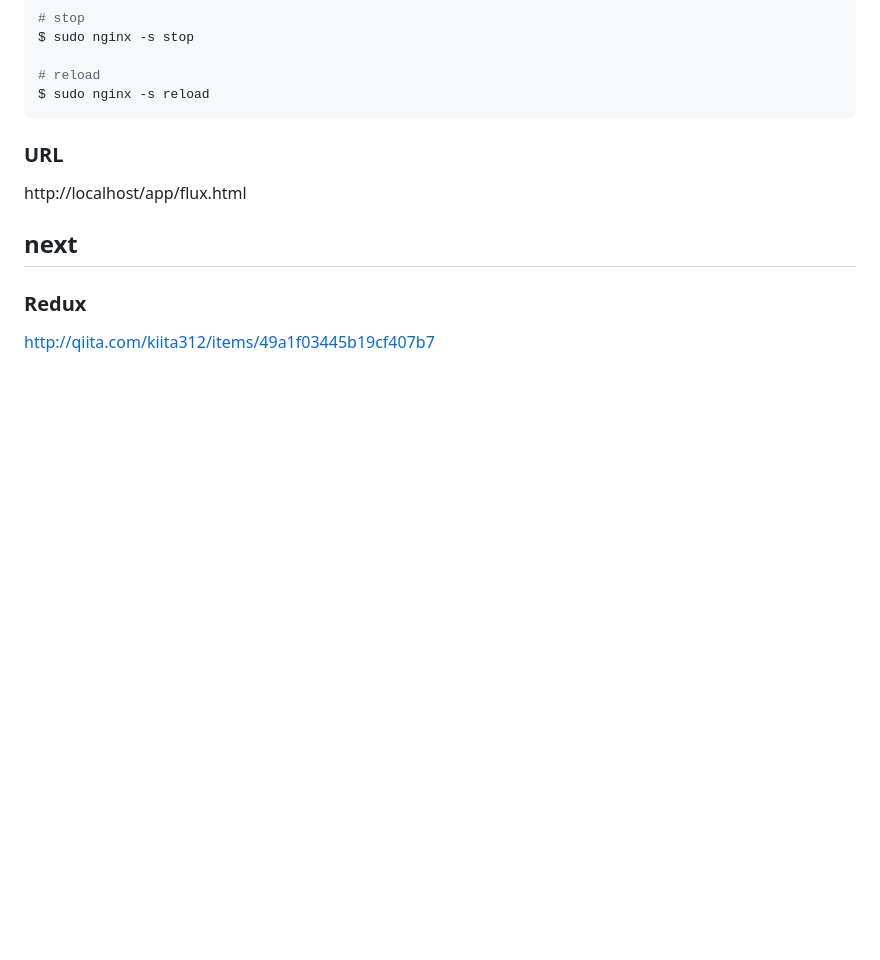
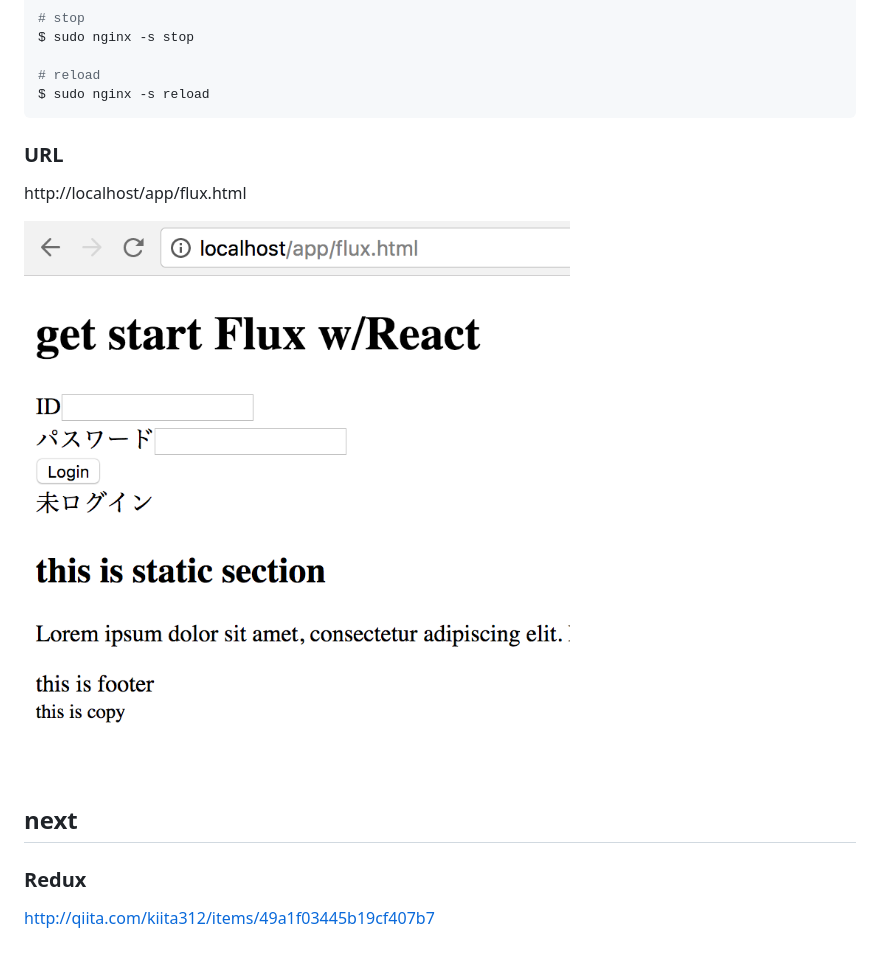
Before and after one commit to stgctkm/flux-hands-on, a Markdown page: README.md, the part around the change. GitHub-like rendering; pictures changed too: ScreenShot.png (added); blank space fills up the shorter version.

Commit message:
add screenshot

```diff
--- a/README.md
+++ b/README.md
@@ -56,6 +56,9 @@ $ sudo nginx -s reload
 ### URL
 http://localhost/app/flux.html
 
+
+![ScreenShot](ScreenShot.png)
+
 ## next
 ### Redux
 http://qiita.com/kiita312/items/49a1f03445b19cf407b7
```
